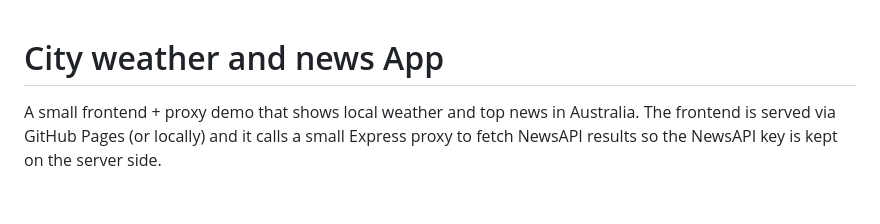
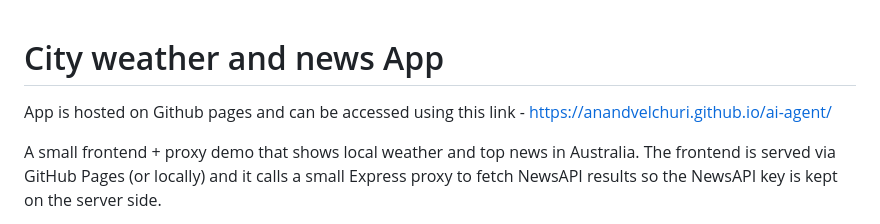
Before and after one commit to Anandvelchuri/ai-agent, a Markdown page: README.md, the part around the change. GitHub-like rendering; blank space fills up the shorter version.

Commit message:
Update README with GitHub Pages link
Added link to the hosted app on GitHub Pages.

```diff
--- a/README.md
+++ b/README.md
@@ -1,4 +1,6 @@
 # City weather and news App
+
+App is hosted on Github pages and can be accessed using this link - https://anandvelchuri.github.io/ai-agent/
 
 A small frontend + proxy demo that shows local weather and top news in Australia. The frontend is served via GitHub Pages (or locally) and it calls a small Express proxy to fetch NewsAPI results so the NewsAPI key is kept on the server side.
 
```
